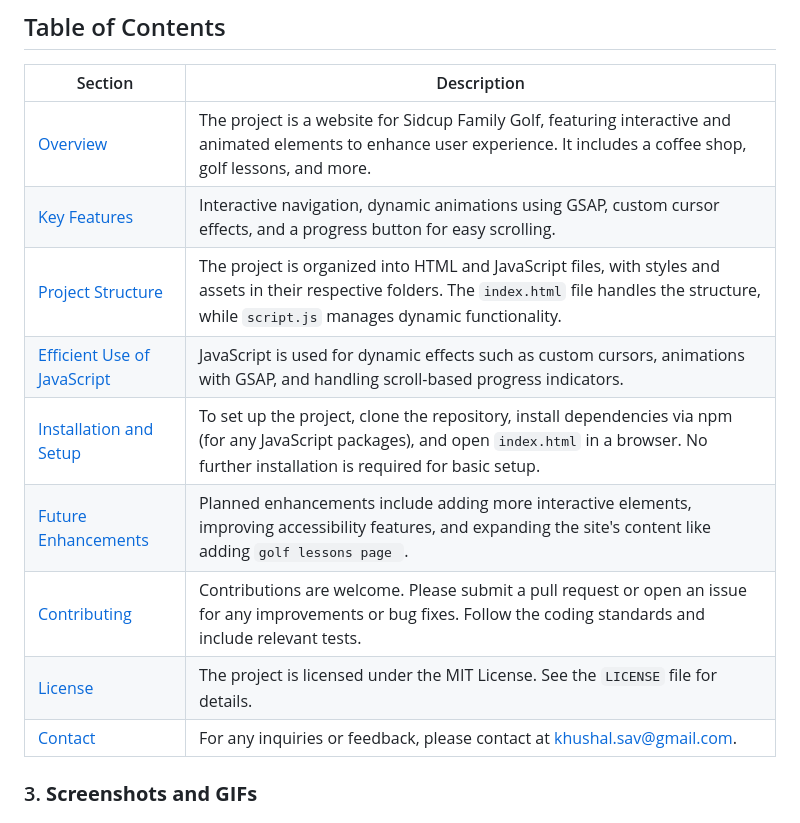
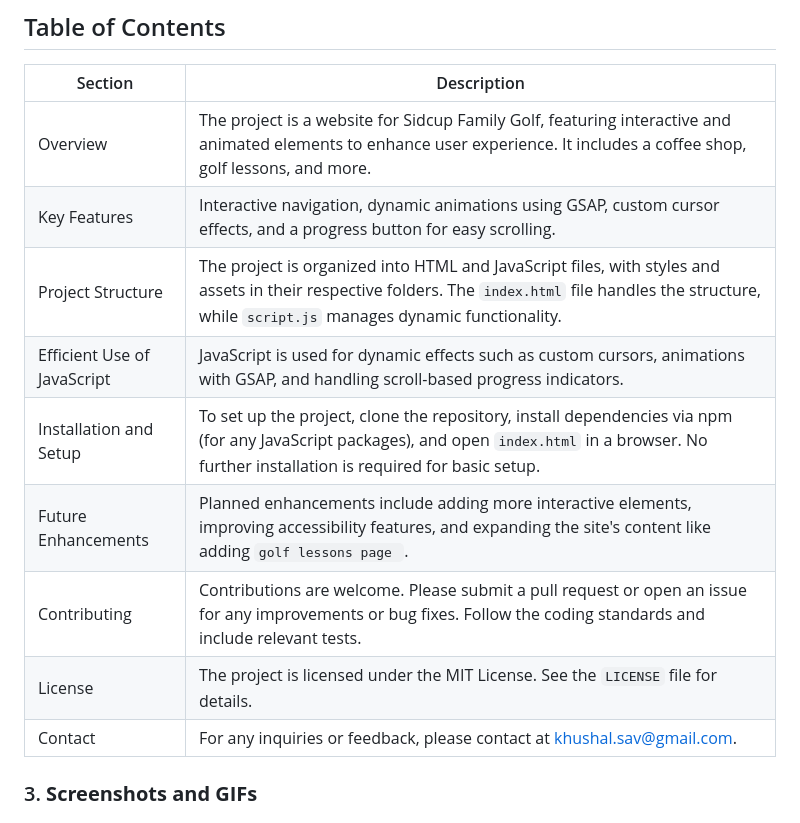
Before and after one commit to Khushal-Savalakha/Golf-Club-Website, a Markdown page: README.md, the part around the change. GitHub-like rendering.

```diff
--- a/README.md
+++ b/README.md
@@ -17,15 +17,15 @@
 
 | Section                    | Description                                                                 |
 |----------------------------|-----------------------------------------------------------------------------|
-| [Overview](overview)     | The project is a website for Sidcup Family Golf, featuring interactive and animated elements to enhance user experience. It includes a coffee shop, golf lessons, and more. |
-| [Key Features](#key-features) | Interactive navigation, dynamic animations using GSAP, custom cursor effects, and a progress button for easy scrolling. |
-| [Project Structure](#project-structure) | The project is organized into HTML and JavaScript files, with styles and assets in their respective folders. The `index.html` file handles the structure, while `script.js` manages dynamic functionality. |
-| [Efficient Use of JavaScript](#efficient-use-of-javascript) | JavaScript is used for dynamic effects such as custom cursors, animations with GSAP, and handling scroll-based progress indicators. |
-| [Installation and Setup](#installation-and-setup) | To set up the project, clone the repository, install dependencies via npm (for any JavaScript packages), and open `index.html` in a browser. No further installation is required for basic setup. |
-| [Future Enhancements](#future-enhancements) | Planned enhancements include adding more interactive elements, improving accessibility features, and expanding the site's content like adding `golf lessons page `. |
-| [Contributing](#contributing) | Contributions are welcome. Please submit a pull request or open an issue for any improvements or bug fixes. Follow the coding standards and include relevant tests. |
-| [License](#license)        | The project is licensed under the MIT License. See the `LICENSE` file for details. |
-| [Contact](#contact)        | For any inquiries or feedback, please contact at khushal.sav@gmail.com. |
+|Overview   | The project is a website for Sidcup Family Golf, featuring interactive and animated elements to enhance user experience. It includes a coffee shop, golf lessons, and more. |
+| Key Features | Interactive navigation, dynamic animations using GSAP, custom cursor effects, and a progress button for easy scrolling. |
+| Project Structure | The project is organized into HTML and JavaScript files, with styles and assets in their respective folders. The `index.html` file handles the structure, while `script.js` manages dynamic functionality. |
+| Efficient Use of JavaScript | JavaScript is used for dynamic effects such as custom cursors, animations with GSAP, and handling scroll-based progress indicators. |
+| Installation and Setup| To set up the project, clone the repository, install dependencies via npm (for any JavaScript packages), and open `index.html` in a browser. No further installation is required for basic setup. |
+| Future Enhancements| Planned enhancements include adding more interactive elements, improving accessibility features, and expanding the site's content like adding `golf lessons page `. |
+| Contributing| Contributions are welcome. Please submit a pull request or open an issue for any improvements or bug fixes. Follow the coding standards and include relevant tests. |
+| License     | The project is licensed under the MIT License. See the `LICENSE` file for details. |
+| Contact       | For any inquiries or feedback, please contact at khushal.sav@gmail.com. |
 
 
 ### 3. **Screenshots and GIFs**
```
